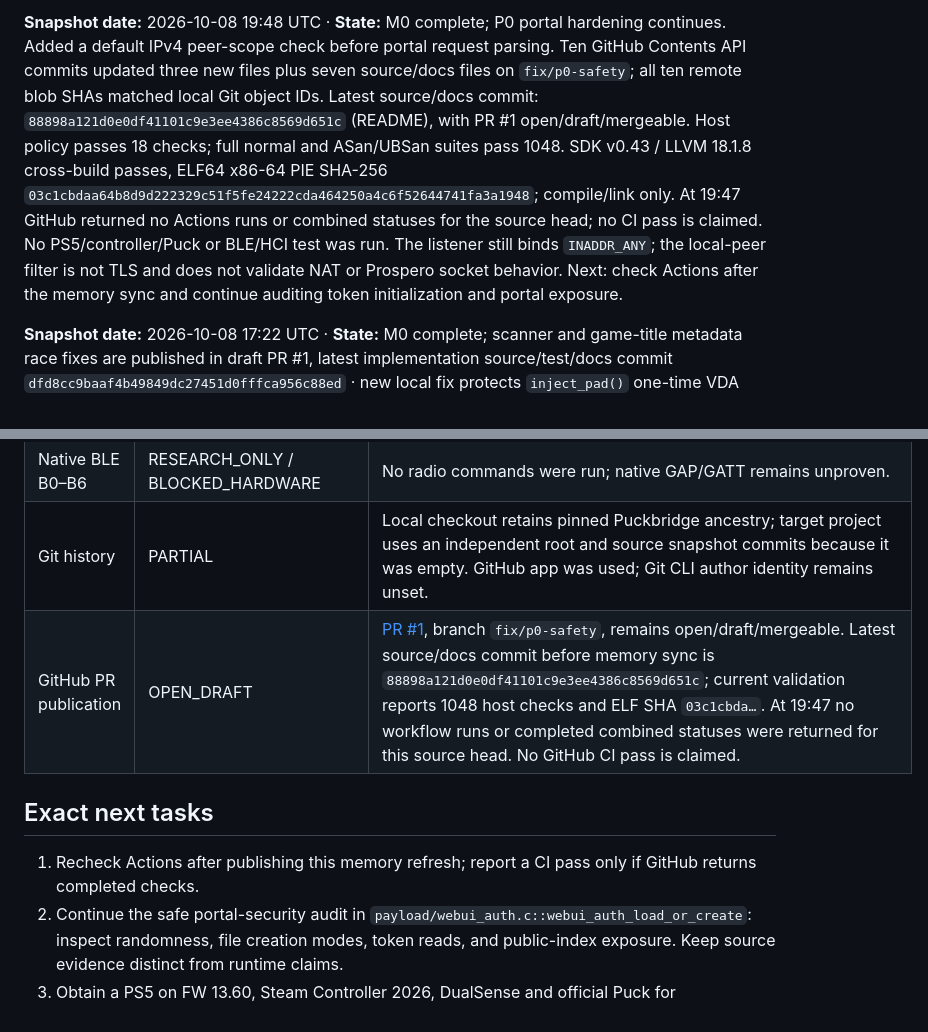
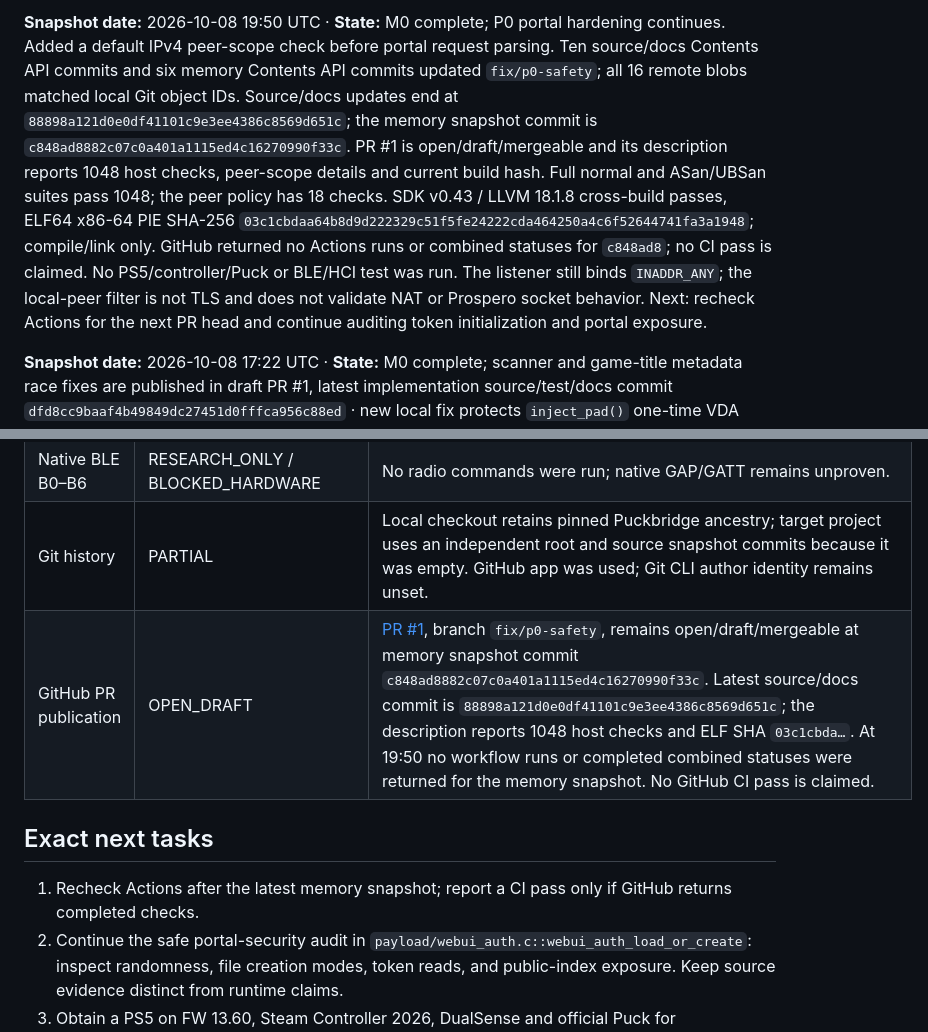
Before and after one commit to MNeroba/SteamController-PS5, a Markdown page: project-memory/PROJECT_MEMORY.md, 2 parts joined by grey strips. GitHub-like rendering.

Commit message:
docs(memory): record completed peer-scope publication

```diff
--- a/project-memory/PROJECT_MEMORY.md
+++ b/project-memory/PROJECT_MEMORY.md
@@ -1,4 +1,4 @@
-**Snapshot date:** 2026-10-08 19:48 UTC · **State:** M0 complete; P0 portal hardening continues. Added a default IPv4 peer-scope check before portal request parsing. Ten GitHub Contents API commits updated three new files plus seven source/docs files on `fix/p0-safety`; all ten remote blob SHAs matched local Git object IDs. Latest source/docs commit: `88898a121d0e0df41101c9e3ee4386c8569d651c` (README), with PR #1 open/draft/mergeable. Host policy passes 18 checks; full normal and ASan/UBSan suites pass 1048. SDK v0.43 / LLVM 18.1.8 cross-build passes, ELF64 x86-64 PIE SHA-256 `03c1cbdaa64b8d9d222329c51f5fe24222cda464250a4c6f52644741fa3a1948`; compile/link only. At 19:47 GitHub returned no Actions runs or combined statuses for the source head; no CI pass is claimed. No PS5/controller/Puck or BLE/HCI test was run. The listener still binds `INADDR_ANY`; the local-peer filter is not TLS and does not validate NAT or Prospero socket behavior. Next: check Actions after the memory sync and continue auditing token initialization and portal exposure.
+**Snapshot date:** 2026-10-08 19:50 UTC · **State:** M0 complete; P0 portal hardening continues. Added a default IPv4 peer-scope check before portal request parsing. Ten source/docs Contents API commits and six memory Contents API commits updated `fix/p0-safety`; all 16 remote blobs matched local Git object IDs. Source/docs updates end at `88898a121d0e0df41101c9e3ee4386c8569d651c`; the memory snapshot commit is `c848ad8882c07c0a401a1115ed4c16270990f33c`. PR #1 is open/draft/mergeable and its description reports 1048 host checks, peer-scope details and current build hash. Full normal and ASan/UBSan suites pass 1048; the peer policy has 18 checks. SDK v0.43 / LLVM 18.1.8 cross-build passes, ELF64 x86-64 PIE SHA-256 `03c1cbdaa64b8d9d222329c51f5fe24222cda464250a4c6f52644741fa3a1948`; compile/link only. GitHub returned no Actions runs or combined statuses for `c848ad8`; no CI pass is claimed. No PS5/controller/Puck or BLE/HCI test was run. The listener still binds `INADDR_ANY`; the local-peer filter is not TLS and does not validate NAT or Prospero socket behavior. Next: recheck Actions for the next PR head and continue auditing token initialization and portal exposure.
 
 **Snapshot date:** 2026-10-08 17:22 UTC · **State:** M0 complete; scanner and game-title metadata race fixes are published in draft PR #1, latest implementation source/test/docs commit `dfd8cc9baaf4b49849dc27451d0fffca956c88ed` · new local fix protects `inject_pad()` one-time VDA error logging with synchronized `gc_diag_once_t`, documented by F049/P2-GC-DIAG-29/ADR-017/T-P28; deterministic old-pattern reproducer returned duplicate claims · normal and ASan/UBSan suites pass (873 counted assertions, 340,000 existing stress operations, 200,000 parser inputs); targeted TSan passes game-title and diagnostic tests (80,000 claims) · latest local PS5 SDK v0.43 build passes, ELF SHA-256 `9611bfeedc525e57302bc9b6ea1d9fecaf7d2c7e1a99be302a37655d39b9b785` · diagnostic fix awaits publication; run `37815721373` Host and `37815721394` PS5 cross-build for current PR head were queued at 17:22 UTC with empty combined status · hardware/BLE runtime remains blocked/unverified.
 
@@ -33,11 +33,11 @@ ADR-001 accepts PuckbridgePS5 at `78460113ef7c48502c765a1f83ba34d53c977134` as t
 | Actual PS5 FW 13.60 USB/Puck validation | BLOCKED_HARDWARE | No physical console, Steam Controller, or official Puck available in this session. |
 | Native BLE B0–B6 | RESEARCH_ONLY / BLOCKED_HARDWARE | No radio commands were run; native GAP/GATT remains unproven. |
 | Git history | PARTIAL | Local checkout retains pinned Puckbridge ancestry; target project uses an independent root and source snapshot commits because it was empty. GitHub app was used; Git CLI author identity remains unset. |
-| GitHub PR publication | OPEN_DRAFT | [PR #1](https://github.com/MNeroba/SteamController-PS5/pull/1), branch `fix/p0-safety`, remains open/draft/mergeable. Latest source/docs commit before memory sync is `88898a121d0e0df41101c9e3ee4386c8569d651c`; current validation reports 1048 host checks and ELF SHA `03c1cbda…`. At 19:47 no workflow runs or completed combined statuses were returned for this source head. No GitHub CI pass is claimed.
+| GitHub PR publication | OPEN_DRAFT | [PR #1](https://github.com/MNeroba/SteamController-PS5/pull/1), branch `fix/p0-safety`, remains open/draft/mergeable at memory snapshot commit `c848ad8882c07c0a401a1115ed4c16270990f33c`. Latest source/docs commit is `88898a121d0e0df41101c9e3ee4386c8569d651c`; the description reports 1048 host checks and ELF SHA `03c1cbda…`. At 19:50 no workflow runs or completed combined statuses were returned for the memory snapshot. No GitHub CI pass is claimed.
 
 ## Exact next tasks
 
-1. Recheck Actions after publishing this memory refresh; report a CI pass only if GitHub returns completed checks.
+1. Recheck Actions after the latest memory snapshot; report a CI pass only if GitHub returns completed checks.
 2. Continue the safe portal-security audit in `payload/webui_auth.c::webui_auth_load_or_create`: inspect randomness, file creation modes, token reads, and public-index exposure. Keep source evidence distinct from runtime claims.
 3. Obtain a PS5 on FW 13.60, Steam Controller 2026, DualSense and official Puck for USB/Puck/session/motion/touch/haptics/game-hook shutdown gates. Native BLE remains B0–B6 research-only and must not touch the stock radio before read-only evidence and an explicitly approved lab experiment.
 
```
